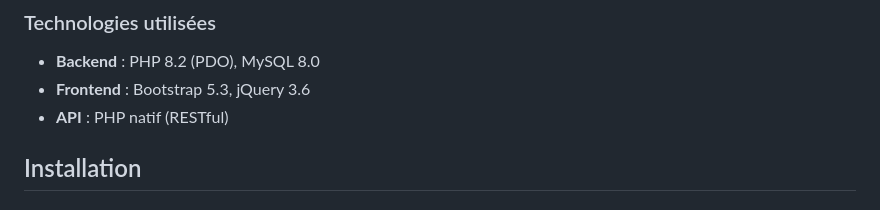
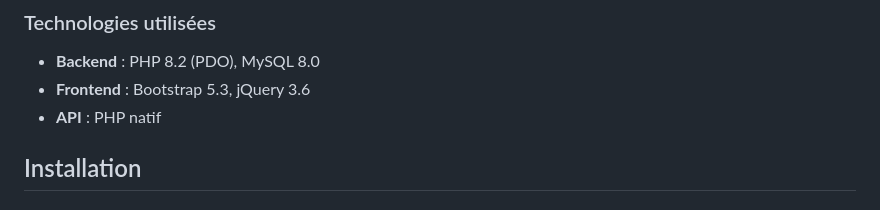
Before and after one commit to eLux-info/AP1, a Markdown page: README.md, the part around the change. Rendered like a GitHub page.

```diff
--- a/README.md
+++ b/README.md
@@ -12,7 +12,7 @@ ArrasGame est une plateforme web conçue pour organiser des tournois de jeux vid
 ### Technologies utilisées
 - **Backend** : PHP 8.2 (PDO), MySQL 8.0
 - **Frontend** : Bootstrap 5.3, jQuery 3.6
-- **API** : PHP natif (RESTful)
+- **API** : PHP natif
 
 ## Installation
 
```
